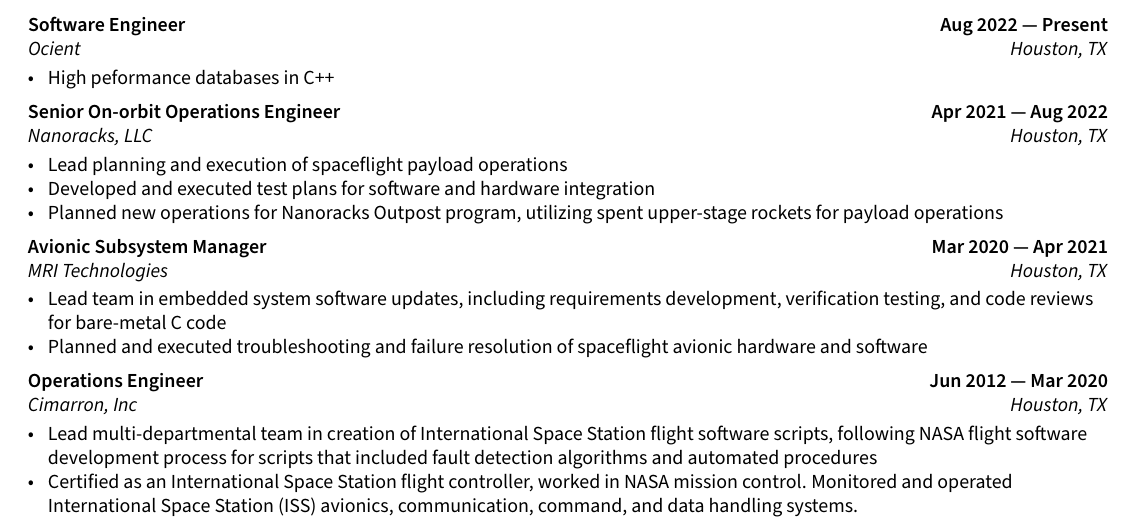
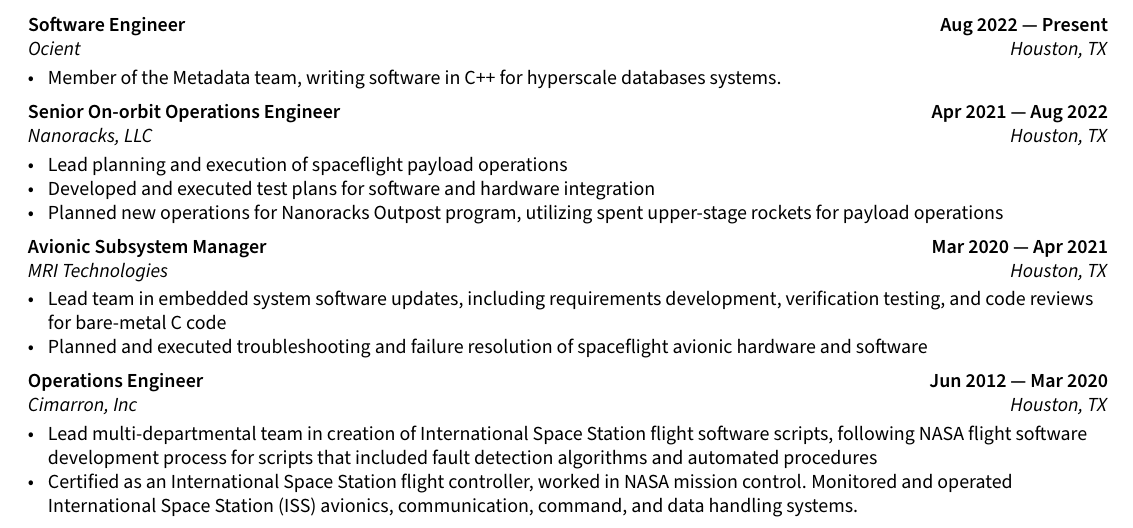
Before and after one commit to KevDev13/resume, a LaTeX document (sections/experience.tex): part of the page, cut so that both start at the same text. Compiled offline with pdfLaTeX.

Commit message:
updated Ocient

```diff
--- a/sections/experience.tex
+++ b/sections/experience.tex
@@ -5,7 +5,7 @@
 \subsection{{Software Engineer \hfill Aug 2022 --- Present}}
 \subtext{Ocient \hfill Houston, TX}
 \begin{zitemize}
-\item High peformance databases in C++
+\item Member of the Metadata team, writing software in C++ for hyperscale databases systems.
 \end{zitemize}
 
 \subsection{{Senior On-orbit Operations Engineer \hfill Apr 2021 --- Aug 2022}}
```
Also changed, not shown: resume.pdf.
